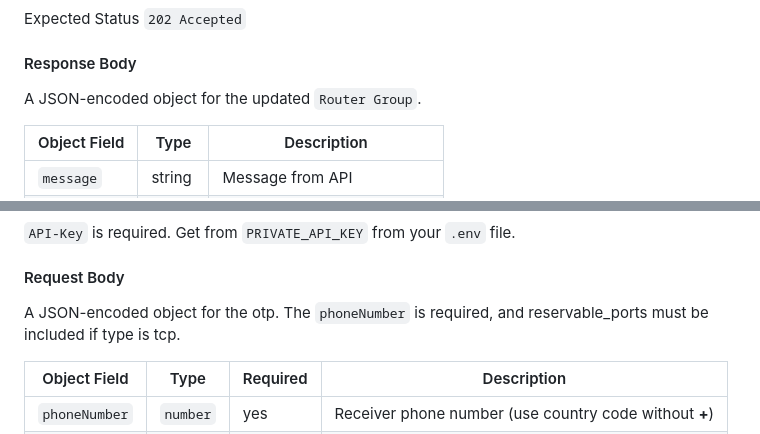
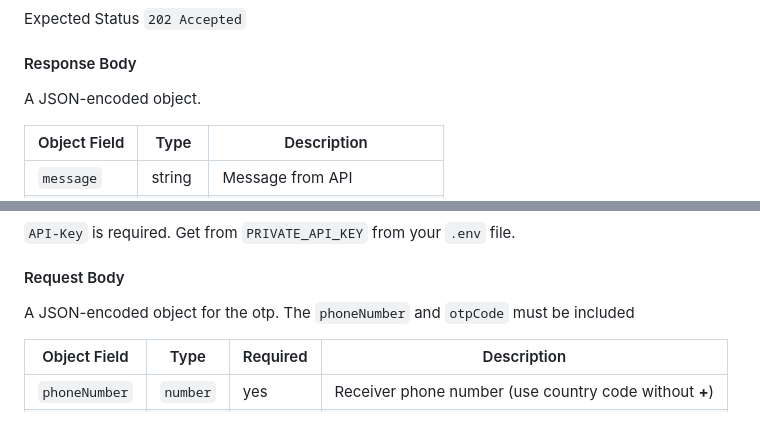
Before and after one commit to icaksh/cinnabar-otp-sender, a Markdown page: README.md, 2 parts joined by grey strips. Rendered like a GitHub page.

```diff
--- a/README.md
+++ b/README.md
@@ -169,7 +173,7 @@ curl -vvv -H "API-Key: api-key" http://example.com/otp/resend -X POST -d '{"phon
   Expected Status `202 Accepted`
 
 #### Response Body
-A JSON-encoded object for the updated `Router Group`.
+A JSON-encoded object.
 
 | Object Field       | Type   | Description |
 |--------------------|--------|-------------|
@@ -198,7 +202,7 @@ A JSON-encoded object for the updated `Router Group`.
 `API-Key` is required. Get from `PRIVATE_API_KEY` from your `.env` file.
 
 #### Request Body
-A JSON-encoded object for the otp. The `phoneNumber` is required, and reservable_ports must be included if type is tcp.
+A JSON-encoded object for the otp. The `phoneNumber` and `otpCode` must be included
 
 |Object Field | Type | Required | Description|
 |-------------|------|----------|------------|
```
Also changed, not shown: other parts of README.md (+7 -3 lines).
